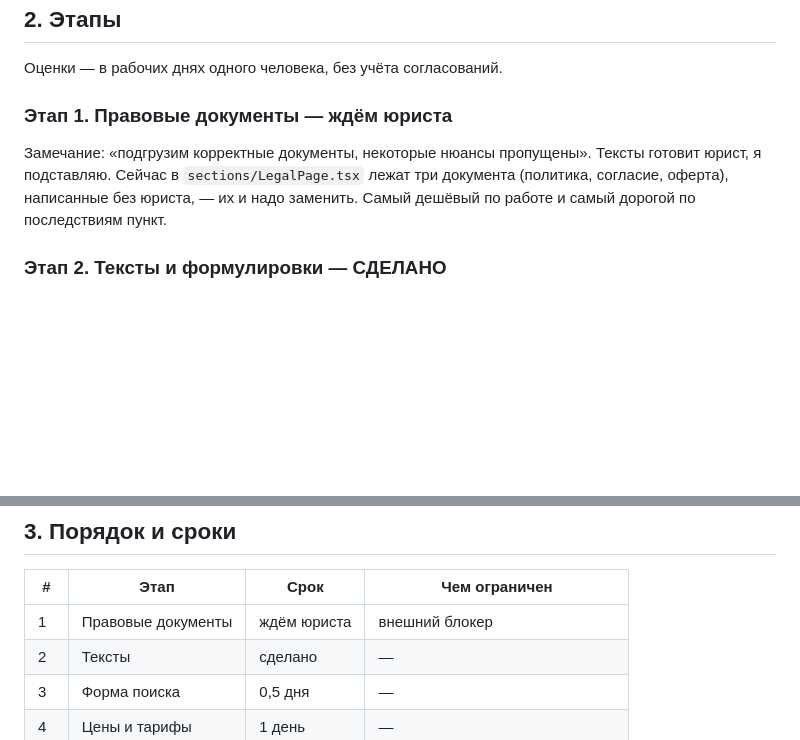
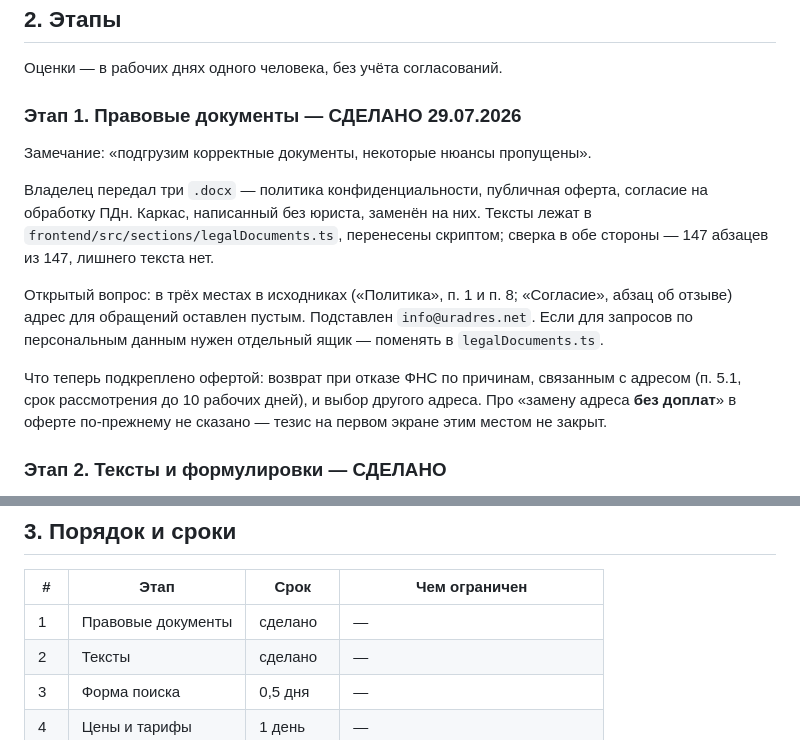
Before and after one commit to gorgidz-dev/legal_address_service, a Markdown page: docs/roadmap-2026-07-feedback.md, 2 parts joined by grey strips. Rendered like a GitHub page; blank space fills up the shorter version.

Commit message:
docs: этап «Правовые документы» закрыт
Три документа опубликованы. Зафиксирован открытый вопрос: тезис «Замена
адреса без доплат» на первом экране оферта не подкрепляет — про отсутствие
доплаты при выборе другого адреса в п. 5.1 не сказано.

Co-Authored-By: Claude Opus 5 <noreply@anthropic.com>

```diff
--- a/docs/roadmap-2026-07-feedback.md
+++ b/docs/roadmap-2026-07-feedback.md
@@ -27,12 +27,24 @@
 
 Оценки — в рабочих днях одного человека, без учёта согласований.
 
-### Этап 1. Правовые документы — ждём юриста
+### Этап 1. Правовые документы — СДЕЛАНО 29.07.2026
 
 Замечание: «подгрузим корректные документы, некоторые нюансы пропущены».
-Тексты готовит юрист, я подставляю. Сейчас в `sections/LegalPage.tsx` лежат три
-документа (политика, согласие, оферта), написанные без юриста, — их и надо заменить.
-Самый дешёвый по работе и самый дорогой по последствиям пункт.
+
+Владелец передал три `.docx` — политика конфиденциальности, публичная оферта,
+согласие на обработку ПДн. Каркас, написанный без юриста, заменён на них.
+Тексты лежат в `frontend/src/sections/legalDocuments.ts`, перенесены скриптом;
+сверка в обе стороны — 147 абзацев из 147, лишнего текста нет.
+
+Открытый вопрос: в трёх местах в исходниках («Политика», п. 1 и п. 8;
+«Согласие», абзац об отзыве) адрес для обращений оставлен пустым. Подставлен
+`info@uradres.net`. Если для запросов по персональным данным нужен отдельный
+ящик — поменять в `legalDocuments.ts`.
+
+Что теперь подкреплено офертой: возврат при отказе ФНС по причинам, связанным
+с адресом (п. 5.1, срок рассмотрения до 10 рабочих дней), и выбор другого
+адреса. Про «замену адреса **без доплат**» в оферте по-прежнему не сказано —
+тезис на первом экране этим местом не закрыт.
 
 ### Этап 2. Тексты и формулировки — СДЕЛАНО
 
@@ -157,7 +169,7 @@
 
 | # | Этап | Срок | Чем ограничен |
 | --- | --- | --- | --- |
-| 1 | Правовые документы | ждём юриста | внешний блокер |
+| 1 | Правовые документы | сделано | — |
 | 2 | Тексты | сделано | — |
 | 3 | Форма поиска | 0,5 дня | — |
 | 4 | Цены и тарифы | 1 день | — |
```
